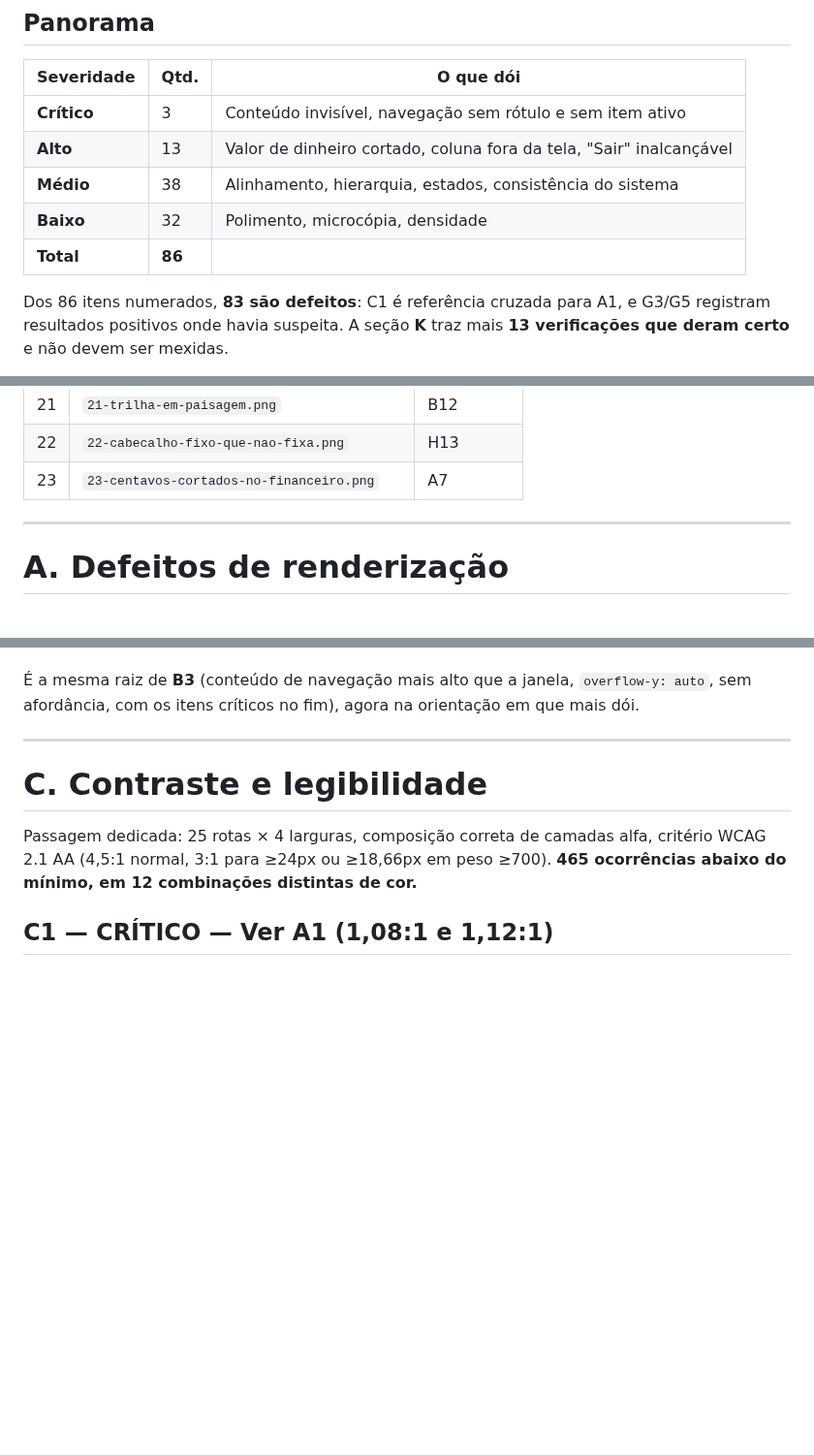
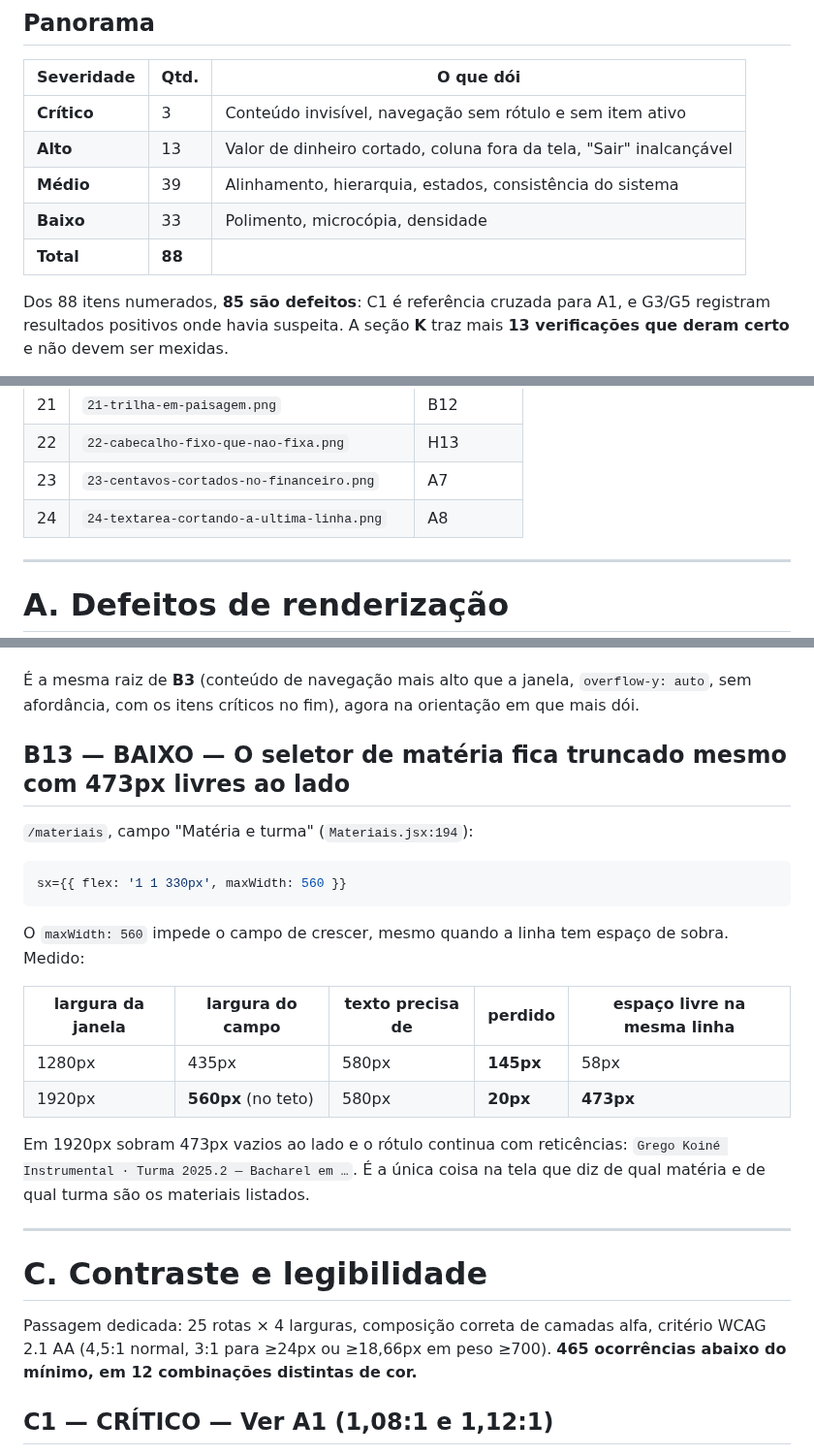
Before and after one commit to kafune/sistemaSeminario, a Markdown page: AUDITORIA_VISUAL.md, 3 parts joined by grey strips. Shown at 97% size. Rendered like a GitHub page; blank space fills up the shorter version.

````diff
--- a/AUDITORIA_VISUAL.md
+++ b/AUDITORIA_VISUAL.md
@@ -57,11 +57,11 @@ de propósito: são coisas que parecem erradas numa leitura rápida e não são.
 | --- | --- | --- |
 | **Crítico** | 3 | Conteúdo invisível, navegação sem rótulo e sem item ativo |
 | **Alto** | 13 | Valor de dinheiro cortado, coluna fora da tela, "Sair" inalcançável |
-| **Médio** | 38 | Alinhamento, hierarquia, estados, consistência do sistema |
-| **Baixo** | 32 | Polimento, microcópia, densidade |
-| **Total** | **86** | |
-
-Dos 86 itens numerados, **83 são defeitos**: C1 é referência cruzada para A1,
+| **Médio** | 39 | Alinhamento, hierarquia, estados, consistência do sistema |
+| **Baixo** | 33 | Polimento, microcópia, densidade |
+| **Total** | **88** | |
+
+Dos 88 itens numerados, **85 são defeitos**: C1 é referência cruzada para A1,
 e G3/G5 registram resultados positivos onde havia suspeita. A seção **K** traz
 mais **13 verificações que deram certo** e não devem ser mexidas.
 
@@ -112,6 +112,7 @@ As imagens citadas estão em [`docs/auditoria-visual/`](docs/auditoria-visual/).
 | 21 | `21-trilha-em-paisagem.png` | B12 |
 | 22 | `22-cabecalho-fixo-que-nao-fixa.png` | H13 |
 | 23 | `23-centavos-cortados-no-financeiro.png` | A7 |
+| 24 | `24-textarea-cortando-a-ultima-linha.png` | A8 |
 
 ---
 
@@ -633,6 +668,27 @@ descontar uma AppBar que mede **61px** — 15px a mais do que o necessário.
 É a mesma raiz de **B3** (conteúdo de navegação mais alto que a janela,
 `overflow-y: auto`, sem afordância, com os itens críticos no fim), agora na
 orientação em que mais dói.
+
+
+## B13 — BAIXO — O seletor de matéria fica truncado mesmo com 473px livres ao lado
+
+`/materiais`, campo "Matéria e turma" (`Materiais.jsx:194`):
+
+```jsx
+sx={{ flex: '1 1 330px', maxWidth: 560 }}
+```
+
+O `maxWidth: 560` impede o campo de crescer, mesmo quando a linha tem espaço
+de sobra. Medido:
+
+| largura da janela | largura do campo | texto precisa de | perdido | espaço livre na mesma linha |
+| --- | --- | --- | --- | --- |
+| 1280px | 435px | 580px | **145px** | 58px |
+| 1920px | **560px** (no teto) | 580px | **20px** | **473px** |
+
+Em 1920px sobram 473px vazios ao lado e o rótulo continua com reticências:
+`Grego Koiné Instrumental · Turma 2025.2 — Bacharel em …`. É a única coisa na
+tela que diz de qual matéria e de qual turma são os materiais listados.
 
 
 ---
````
Also changed, not shown: other parts of AUDITORIA_VISUAL.md (+34 -0 lines), docs/auditoria-visual/24-textarea-cortando-a-ultima-linha.png (added).
